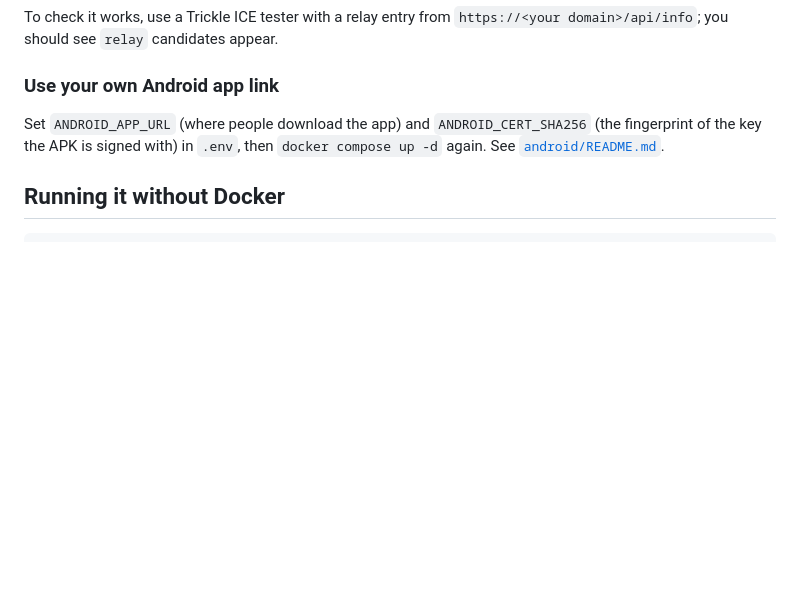
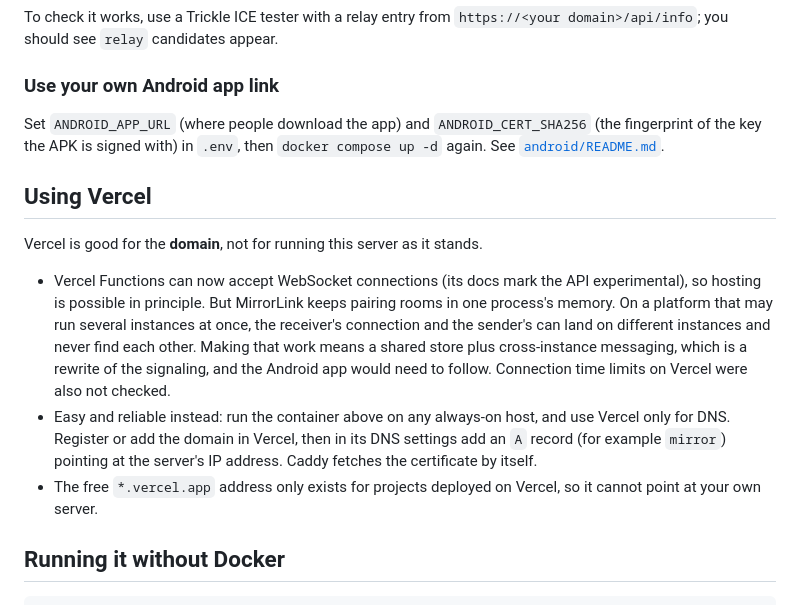
Before and after one commit to mohrefaey-creator/Eventra, a Markdown page: docs/DEPLOY.md, the part around the change. Rendered like a GitHub page; blank space fills up the shorter version.

Commit message:
Docs: Vercel can host WebSockets now, but not this in-memory design; use it for the domain
Co-Authored-By: Claude Sonnet 5.5 <noreply@anthropic.com>
Claude-Session: https://claude.ai/code/session_01WRVpASDgahfusNwn1zyN5J

````diff
--- a/docs/DEPLOY.md
+++ b/docs/DEPLOY.md
@@ -51,6 +51,20 @@ see `relay` candidates appear.
 Set `ANDROID_APP_URL` (where people download the app) and `ANDROID_CERT_SHA256` (the fingerprint of the key the
 APK is signed with) in `.env`, then `docker compose up -d` again. See [`android/README.md`](../android/README.md).
 
+## Using Vercel
+
+Vercel is good for the **domain**, not for running this server as it stands.
+
+- Vercel Functions can now accept WebSocket connections (its docs mark the API experimental), so hosting is possible
+  in principle. But MirrorLink keeps pairing rooms in one process's memory. On a platform that may run several instances
+  at once, the receiver's connection and the sender's can land on different instances and never find each other.
+  Making that work means a shared store plus cross-instance messaging, which is a rewrite of the signaling, and the Android
+  app would need to follow. Connection time limits on Vercel were also not checked.
+- Easy and reliable instead: run the container above on any always-on host, and use Vercel only for DNS. Register or
+  add the domain in Vercel, then in its DNS settings add an `A` record (for example `mirror`) pointing at the server's
+  IP address. Caddy fetches the certificate by itself.
+- The free `*.vercel.app` address only exists for projects deployed on Vercel, so it cannot point at your own server.
+
 ## Running it without Docker
 
 ```bash
````
Also changed, not shown: README.md (+4 -1 lines).
